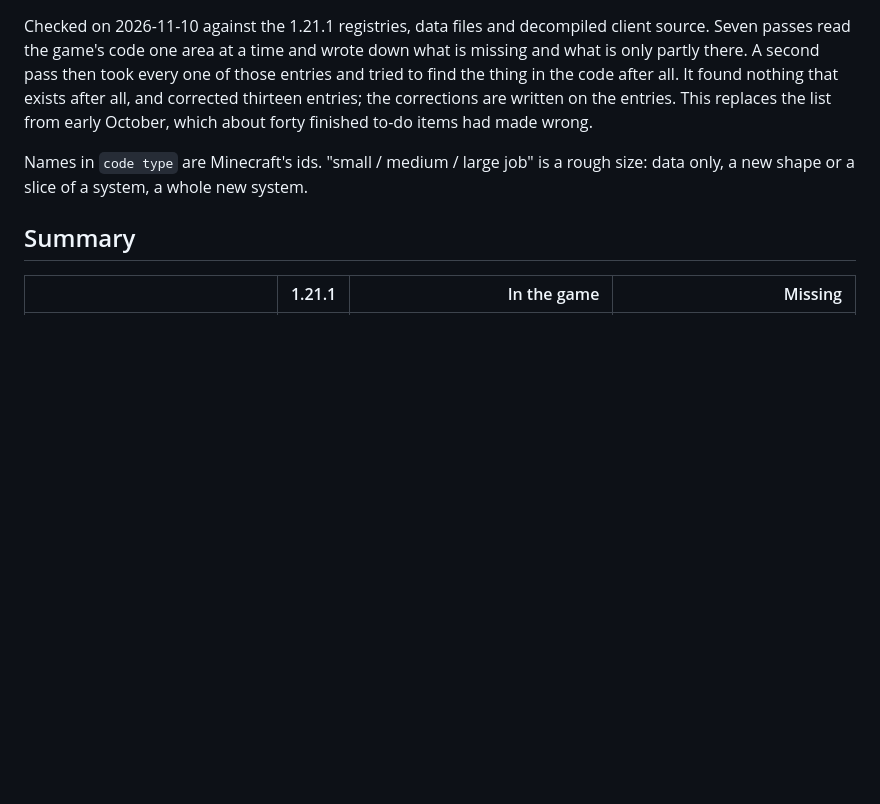
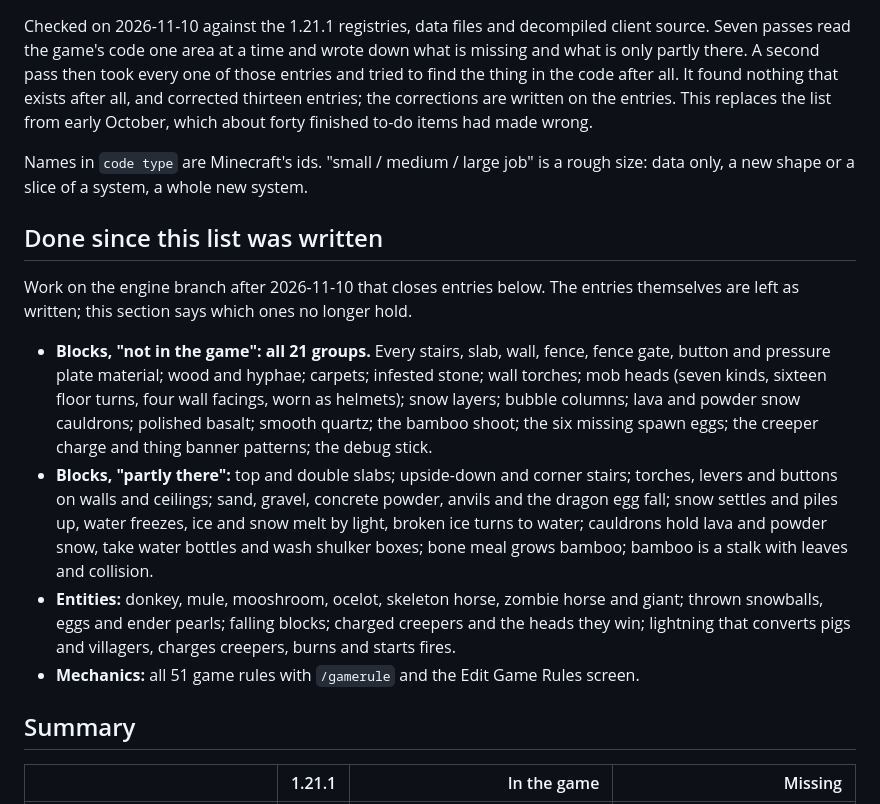
Before and after one commit to TimothyKitson/browsercraft, a Markdown page: docs/MISSING-1.21.1.md, the part around the change. Drawn GitHub-style; blank space fills up the shorter version.

Commit message:
MISSING list: note what the engine branch has closed since it was written
Co-Authored-By: Claude Opus 5.5 <noreply@anthropic.com>
Claude-Session: https://claude.ai/code/session_01Ln1pwiaMDZubC8nEQFeia6

```diff
--- a/docs/MISSING-1.21.1.md
+++ b/docs/MISSING-1.21.1.md
@@ -3,6 +3,15 @@
 Checked on 2026-11-10 against the 1.21.1 registries, data files and decompiled client source. Seven passes read the game's code one area at a time and wrote down what is missing and what is only partly there. A second pass then took every one of those entries and tried to find the thing in the code after all. It found nothing that exists after all, and corrected thirteen entries; the corrections are written on the entries. This replaces the list from early October, which about forty finished to-do items had made wrong.
 
 Names in `code type` are Minecraft's ids. "small / medium / large job" is a rough size: data only, a new shape or a slice of a system, a whole new system.
+
+## Done since this list was written
+
+Work on the engine branch after 2026-11-10 that closes entries below. The entries themselves are left as written; this section says which ones no longer hold.
+
+- **Blocks, "not in the game": all 21 groups.** Every stairs, slab, wall, fence, fence gate, button and pressure plate material; wood and hyphae; carpets; infested stone; wall torches; mob heads (seven kinds, sixteen floor turns, four wall facings, worn as helmets); snow layers; bubble columns; lava and powder snow cauldrons; polished basalt; smooth quartz; the bamboo shoot; the six missing spawn eggs; the creeper charge and thing banner patterns; the debug stick.
+- **Blocks, "partly there":** top and double slabs; upside-down and corner stairs; torches, levers and buttons on walls and ceilings; sand, gravel, concrete powder, anvils and the dragon egg fall; snow settles and piles up, water freezes, ice and snow melt by light, broken ice turns to water; cauldrons hold lava and powder snow, take water bottles and wash shulker boxes; bone meal grows bamboo; bamboo is a stalk with leaves and collision.
+- **Entities:** donkey, mule, mooshroom, ocelot, skeleton horse, zombie horse and giant; thrown snowballs, eggs and ender pearls; falling blocks; charged creepers and the heads they win; lightning that converts pigs and villagers, charges creepers, burns and starts fires.
+- **Mechanics:** all 51 game rules with `/gamerule` and the Edit Game Rules screen.
 
 ## Summary
 
```
